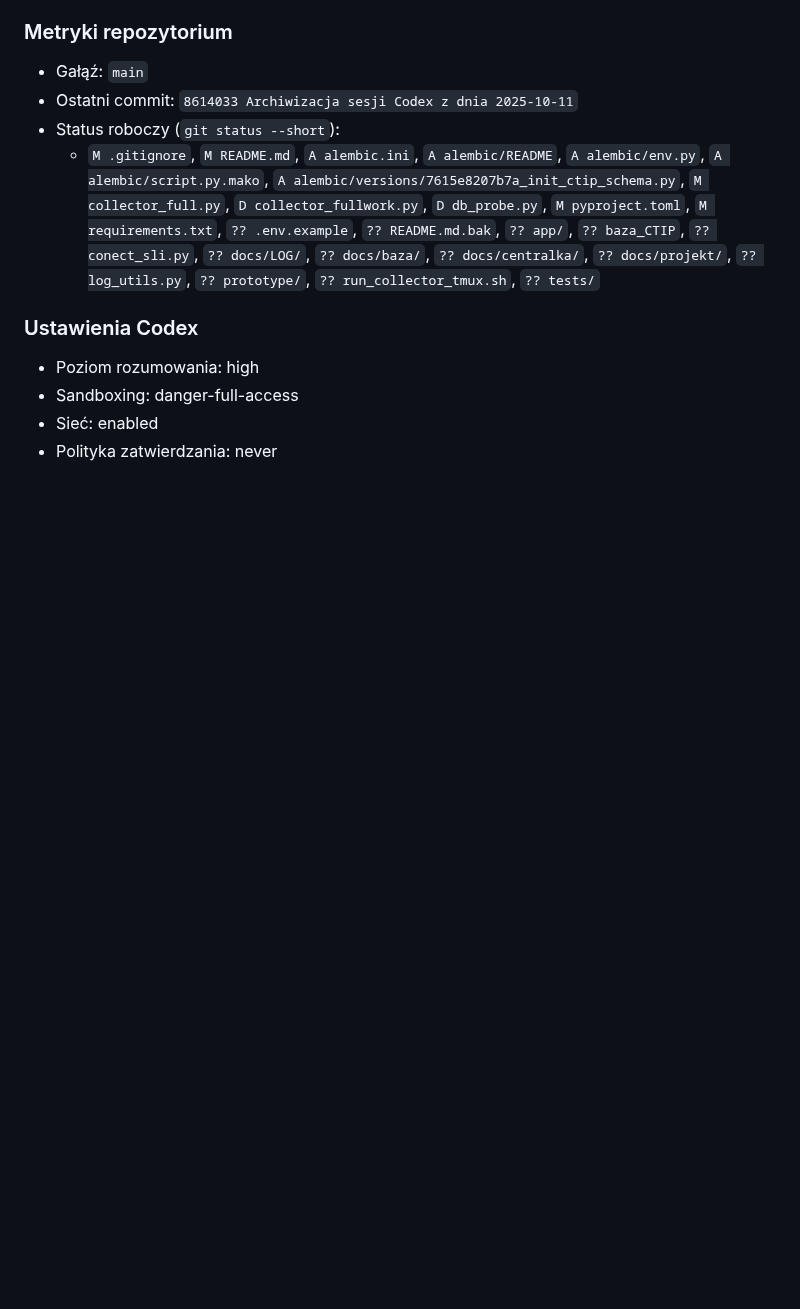
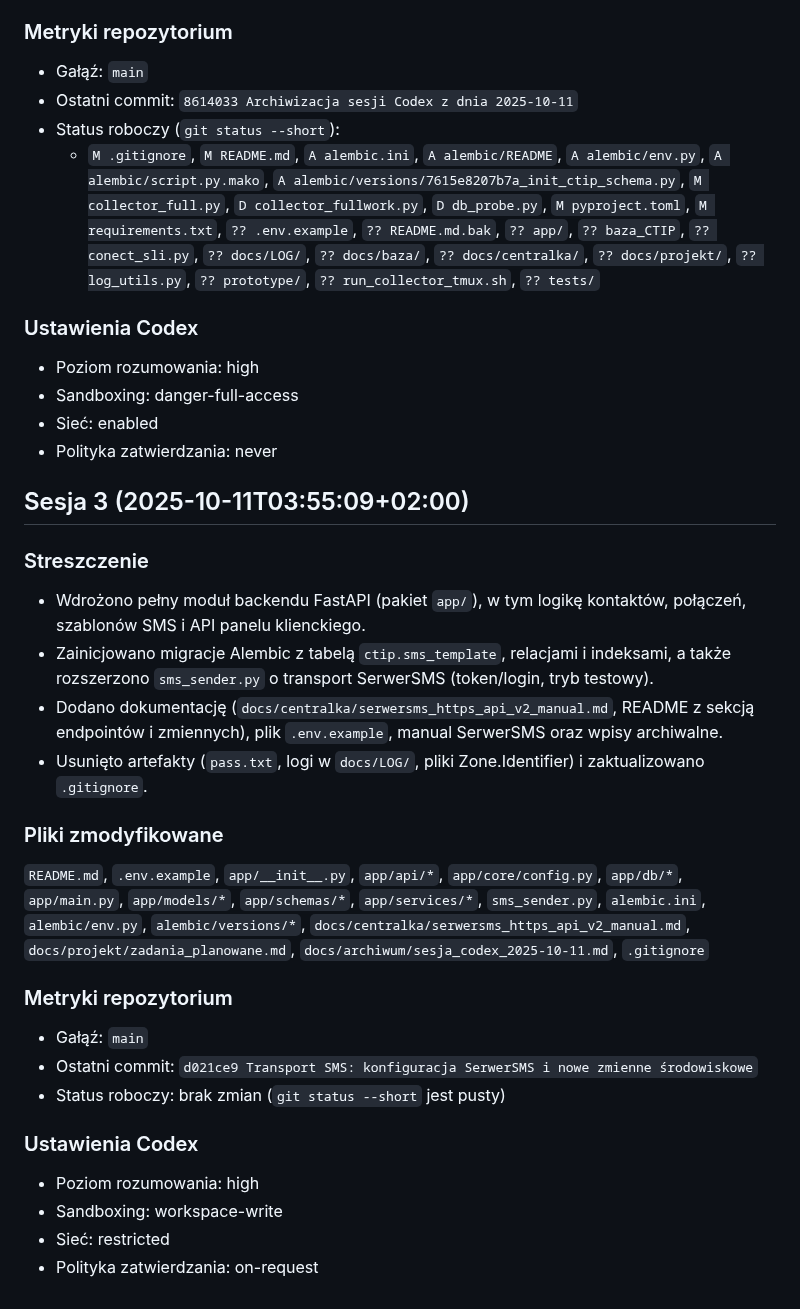
Before and after one commit to Jarmix80/ctip, a Markdown page: docs/archiwum/sesja_codex_2025-10-11.md, the part around the change. GitHub-like rendering; blank space fills up the shorter version.

Commit message:
Archiwizacja sesji Codex – 2025-10-11 (sesja 3)

```diff
--- a/docs/archiwum/sesja_codex_2025-10-11.md
+++ b/docs/archiwum/sesja_codex_2025-10-11.md
@@ -43,3 +43,24 @@
 - Sandboxing: danger-full-access
 - Sieć: enabled
 - Polityka zatwierdzania: never
+
+## Sesja 3 (2025-10-11T03:55:09+02:00)
+### Streszczenie
+- Wdrożono pełny moduł backendu FastAPI (pakiet `app/`), w tym logikę kontaktów, połączeń, szablonów SMS i API panelu klienckiego.
+- Zainicjowano migracje Alembic z tabelą `ctip.sms_template`, relacjami i indeksami, a także rozszerzono `sms_sender.py` o transport SerwerSMS (token/login, tryb testowy).
+- Dodano dokumentację (`docs/centralka/serwersms_https_api_v2_manual.md`, README z sekcją endpointów i zmiennych), plik `.env.example`, manual SerwerSMS oraz wpisy archiwalne.
+- Usunięto artefakty (`pass.txt`, logi w `docs/LOG/`, pliki Zone.Identifier) i zaktualizowano `.gitignore`.
+
+### Pliki zmodyfikowane
+`README.md`, `.env.example`, `app/__init__.py`, `app/api/*`, `app/core/config.py`, `app/db/*`, `app/main.py`, `app/models/*`, `app/schemas/*`, `app/services/*`, `sms_sender.py`, `alembic.ini`, `alembic/env.py`, `alembic/versions/*`, `docs/centralka/serwersms_https_api_v2_manual.md`, `docs/projekt/zadania_planowane.md`, `docs/archiwum/sesja_codex_2025-10-11.md`, `.gitignore`
+
+### Metryki repozytorium
+- Gałąź: `main`
+- Ostatni commit: `d021ce9 Transport SMS: konfiguracja SerwerSMS i nowe zmienne środowiskowe`
+- Status roboczy: brak zmian (`git status --short` jest pusty)
+
+### Ustawienia Codex
+- Poziom rozumowania: high
+- Sandboxing: workspace-write
+- Sieć: restricted
+- Polityka zatwierdzania: on-request
```
